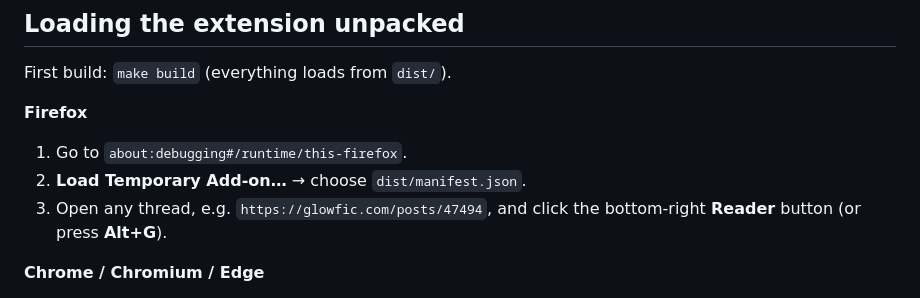
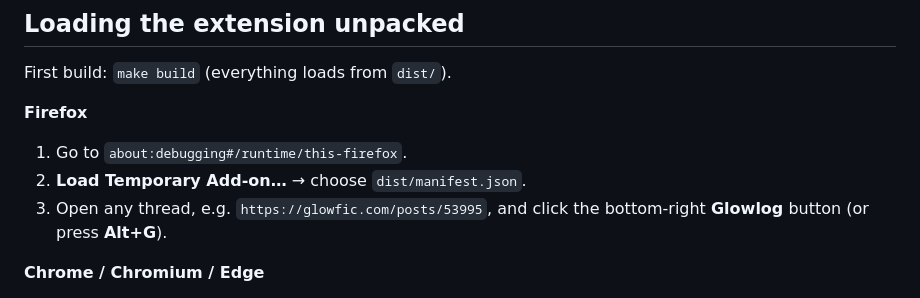
Before and after one commit to jbeshir/glowficlog, a Markdown page: README.md, the part around the change. Drawn GitHub-style.

Commit message:
docs: use an English example thread (53995) and fix stale Reader->Glowlog button name in README
Co-Authored-By: Claude Opus 4.8 (1M context) <noreply@anthropic.com>

```diff
--- a/README.md
+++ b/README.md
@@ -122,8 +122,8 @@ First build: `make build` (everything loads from `dist/`).
 
 1. Go to `about:debugging#/runtime/this-firefox`.
 2. **Load Temporary Add-on…** → choose `dist/manifest.json`.
-3. Open any thread, e.g. `https://glowfic.com/posts/47494`, and click the
-   bottom-right **Reader** button (or press **Alt+G**).
+3. Open any thread, e.g. `https://glowfic.com/posts/53995`, and click the
+   bottom-right **Glowlog** button (or press **Alt+G**).
 
 **Chrome / Chromium / Edge**
 
```
